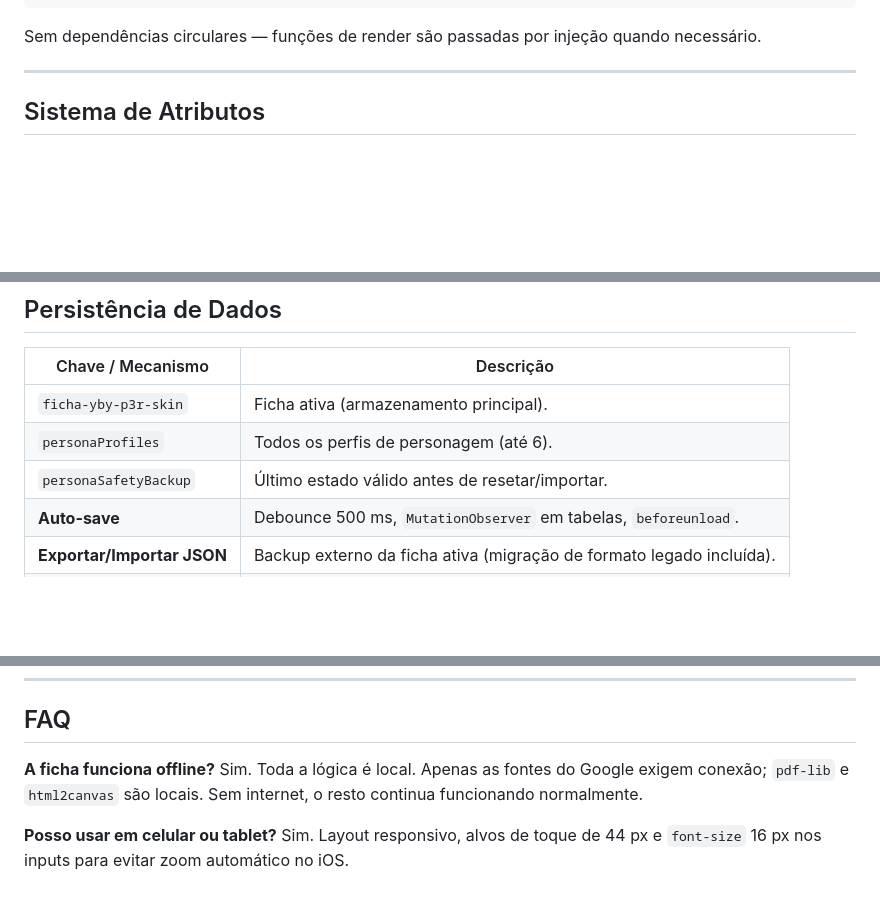
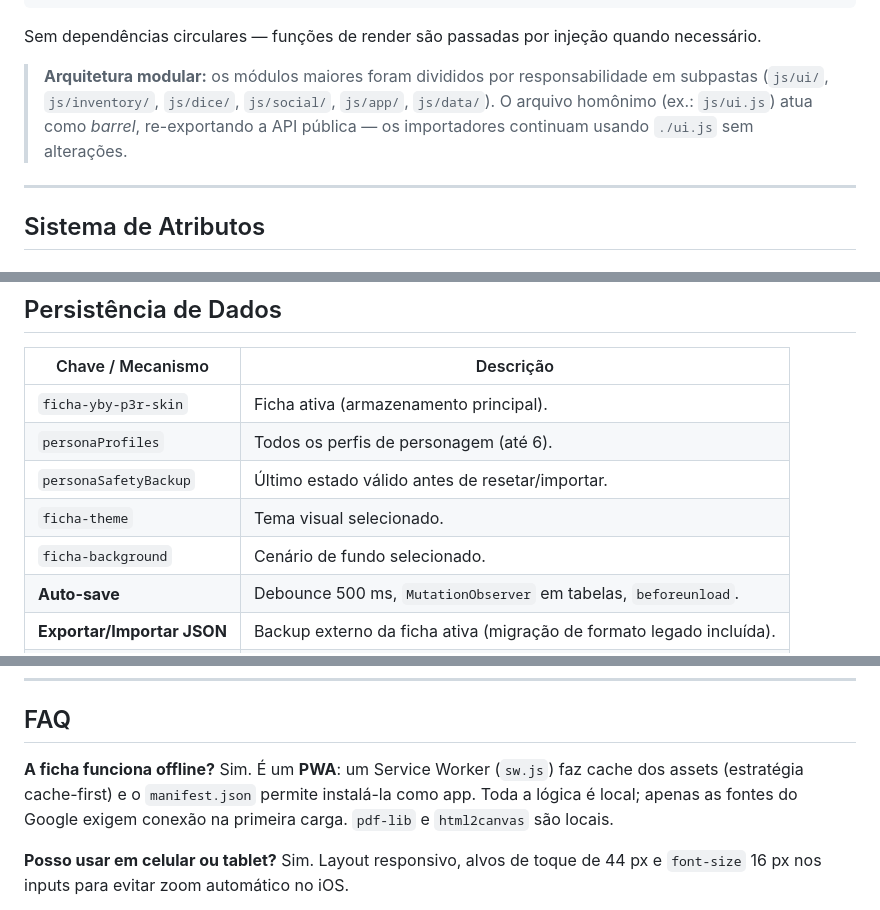
Before and after one commit to xuzzet/fichas-editaveis-persona-main, a Markdown page: README.md, 3 parts joined by grey strips. Rendered like a GitHub page; blank space fills up the shorter version.

````diff
--- a/README.md
+++ b/README.md
@@ -234,6 +271,8 @@ app.js        ──────────────────────
 ```
 
 Sem dependências circulares — funções de render são passadas por injeção quando necessário.
+
+> **Arquitetura modular:** os módulos maiores foram divididos por responsabilidade em subpastas (`js/ui/`, `js/inventory/`, `js/dice/`, `js/social/`, `js/app/`, `js/data/`). O arquivo homônimo (ex.: `js/ui.js`) atua como *barrel*, re-exportando a API pública — os importadores continuam usando `./ui.js` sem alterações.
 
 ---
 
@@ -407,6 +450,8 @@ Aplicados em duas passagens: **Flat** (`+N` ao valor base) primeiro, depois **Pe
 | `ficha-yby-p3r-skin` | Ficha ativa (armazenamento principal). |
 | `personaProfiles` | Todos os perfis de personagem (até 6). |
 | `personaSafetyBackup` | Último estado válido antes de resetar/importar. |
+| `ficha-theme` | Tema visual selecionado. |
+| `ficha-background` | Cenário de fundo selecionado. |
 | **Auto-save** | Debounce 500 ms, `MutationObserver` em tabelas, `beforeunload`. |
 | **Exportar/Importar JSON** | Backup externo da ficha ativa (migração de formato legado incluída). |
 | **Exportar/Importar Tudo** | Backup completo de todos os perfis. |
@@ -479,7 +524,7 @@ Os testes cobrem funções **puras** (cálculo de HP/PM, tiers sociais, utilitá
 ## FAQ
 
 **A ficha funciona offline?**
-Sim. Toda a lógica é local. Apenas as fontes do Google exigem conexão; `pdf-lib` e `html2canvas` são locais. Sem internet, o resto continua funcionando normalmente.
+Sim. É um **PWA**: um Service Worker (`sw.js`) faz cache dos assets (estratégia cache-first) e o `manifest.json` permite instalá-la como app. Toda a lógica é local; apenas as fontes do Google exigem conexão na primeira carga. `pdf-lib` e `html2canvas` são locais.
 
 **Posso usar em celular ou tablet?**
 Sim. Layout responsivo, alvos de toque de 44 px e `font-size` 16 px nos inputs para evitar zoom automático no iOS.
````
Also changed, not shown: other parts of README.md (+51 -10 lines).
